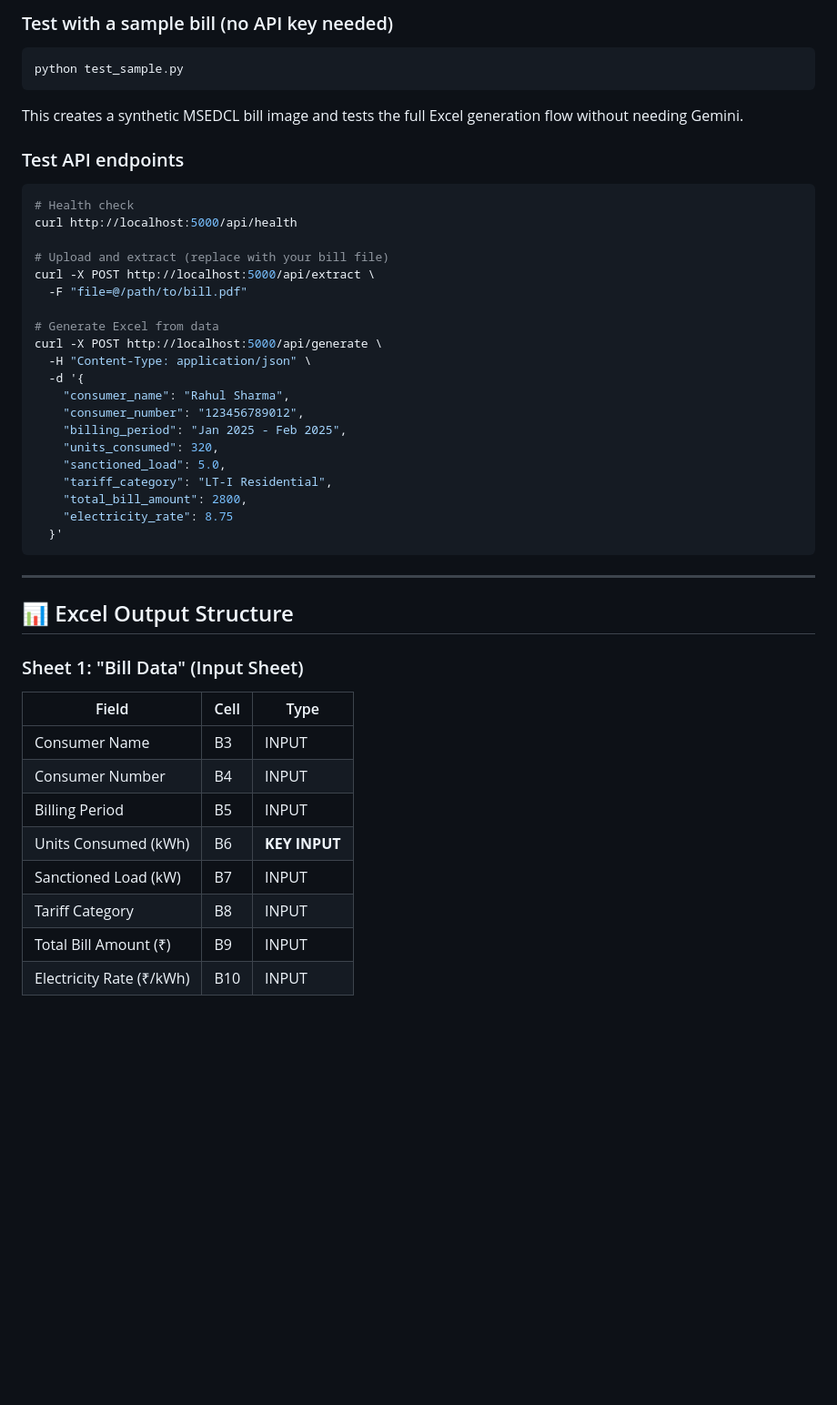
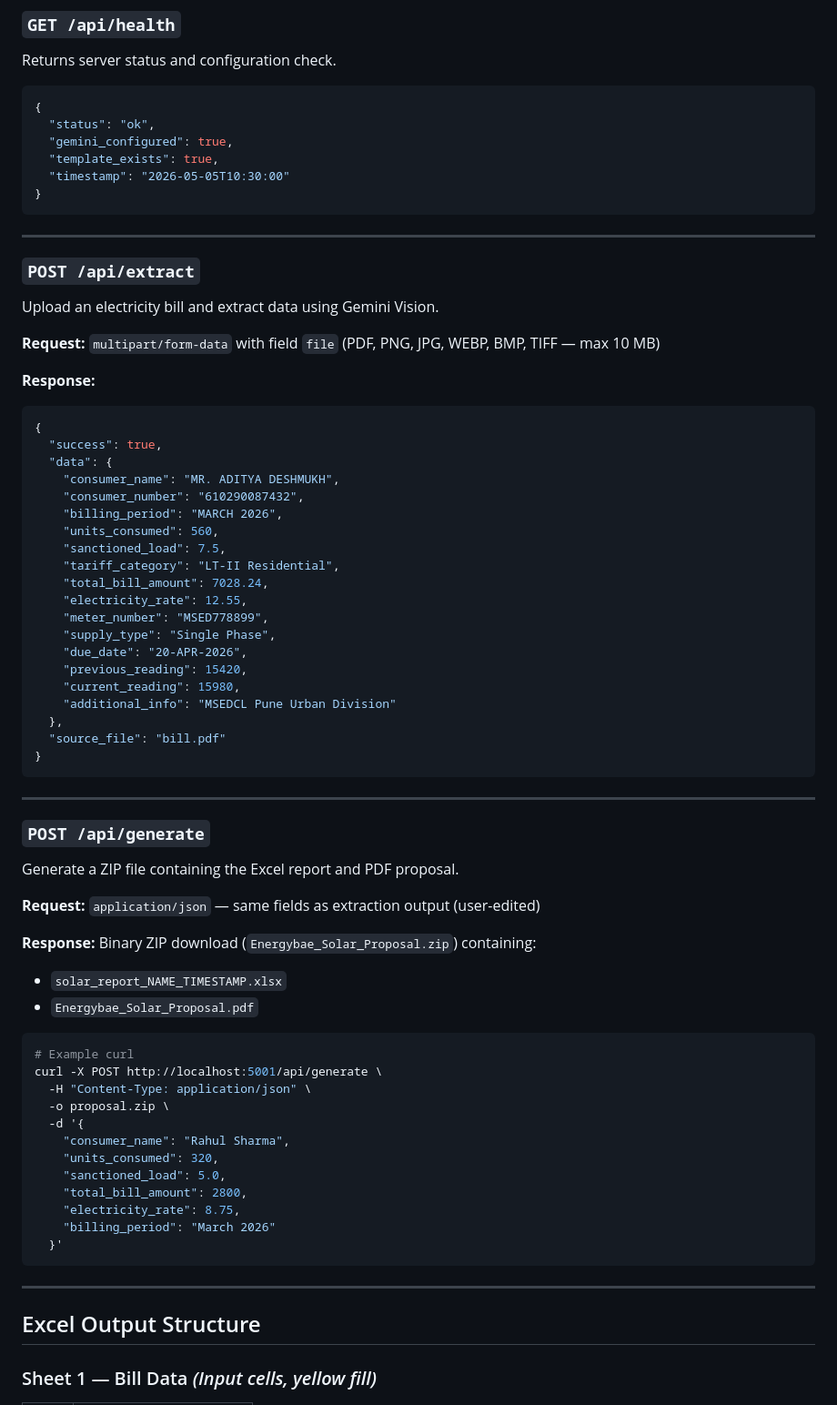
Before and after one commit to Adarsh-code169/Solar.io, a Markdown page: README.md, the part around one of its changes. Shown at 91% size. GitHub-like rendering; blank space fills up the shorter version.

Commit message:
docs: update README with project rebranding, architectural details, and expanded API documentation

````diff
--- a/README.md
+++ b/README.md
@@ -83,50 +142,76 @@ Open **http://localhost:5000** in your browser.
 
-### Test with a sample bill (no API key needed)
+### `GET /api/health`
+Returns server status and configuration check.
+
+```json
+{
+  "status": "ok",
+  "gemini_configured": true,
+  "template_exists": true,
+  "timestamp": "2026-05-05T10:30:00"
+}
+```
+
+---
+
+### `POST /api/extract`
+Upload an electricity bill and extract data using Gemini Vision.
+
+**Request:** `multipart/form-data` with field `file` (PDF, PNG, JPG, WEBP, BMP, TIFF — max 10 MB)
+
+**Response:**
+```json
+{
+  "success": true,
+  "data": {
+    "consumer_name": "MR. ADITYA DESHMUKH",
+    "consumer_number": "610290087432",
+    "billing_period": "MARCH 2026",
+    "units_consumed": 560,
+    "sanctioned_load": 7.5,
+    "tariff_category": "LT-II Residential",
+    "total_bill_amount": 7028.24,
+    "electricity_rate": 12.55,
+    "meter_number": "MSED778899",
+    "supply_type": "Single Phase",
+    "due_date": "20-APR-2026",
+    "previous_reading": 15420,
+    "current_reading": 15980,
+    "additional_info": "MSEDCL Pune Urban Division"
+  },
+  "source_file": "bill.pdf"
+}
+```
+
+---
+
+### `POST /api/generate`
+Generate a ZIP file containing the Excel report and PDF proposal.
+
+**Request:** `application/json` — same fields as extraction output (user-edited)
+
+**Response:** Binary ZIP download (`Energybae_Solar_Proposal.zip`) containing:
+- `solar_report_NAME_TIMESTAMP.xlsx`
+- `Energybae_Solar_Proposal.pdf`
 
 ```bash
-python test_sample.py
-```
-
-This creates a synthetic MSEDCL bill image and tests the full Excel generation flow without needing Gemini.
-
-### Test API endpoints
-
-```bash
-# Health check
-curl http://localhost:5000/api/health
-
-# Upload and extract (replace with your bill file)
-curl -X POST http://localhost:5000/api/extract \
-  -F "file=@/path/to/bill.pdf"
-
-# Generate Excel from data
-curl -X POST http://localhost:5000/api/generate \
+# Example curl
+curl -X POST http://localhost:5001/api/generate \
   -H "Content-Type: application/json" \
+  -o proposal.zip \
   -d '{
     "consumer_name": "Rahul Sharma",
-    "consumer_number": "123456789012",
-    "billing_period": "Jan 2025 - Feb 2025",
     "units_consumed": 320,
     "sanctioned_load": 5.0,
-    "tariff_category": "LT-I Residential",
     "total_bill_amount": 2800,
-    "electricity_rate": 8.75
+    "electricity_rate": 8.75,
+    "billing_period": "March 2026"
   }'
 ```
 
 ---
 
-## 📊 Excel Output Structure
+## Excel Output Structure
 
-### Sheet 1: "Bill Data" (Input Sheet)
-| Field | Cell | Type |
-|-------|------|------|
-| Consumer Name | B3 | INPUT |
-| Consumer Number | B4 | INPUT |
-| Billing Period | B5 | INPUT |
-| Units Consumed (kWh) | B6 | **KEY INPUT** |
-| Sanctioned Load (kW) | B7 | INPUT |
-| Tariff Category | B8 | INPUT |
-| Total Bill Amount (₹) | B9 | INPUT |
-| Electricity Rate (₹/kWh) | B10 | INPUT |
+### Sheet 1 — Bill Data *(Input cells, yellow fill)*
 
````
Also changed, not shown: other parts of README.md (+180 -76 lines).
